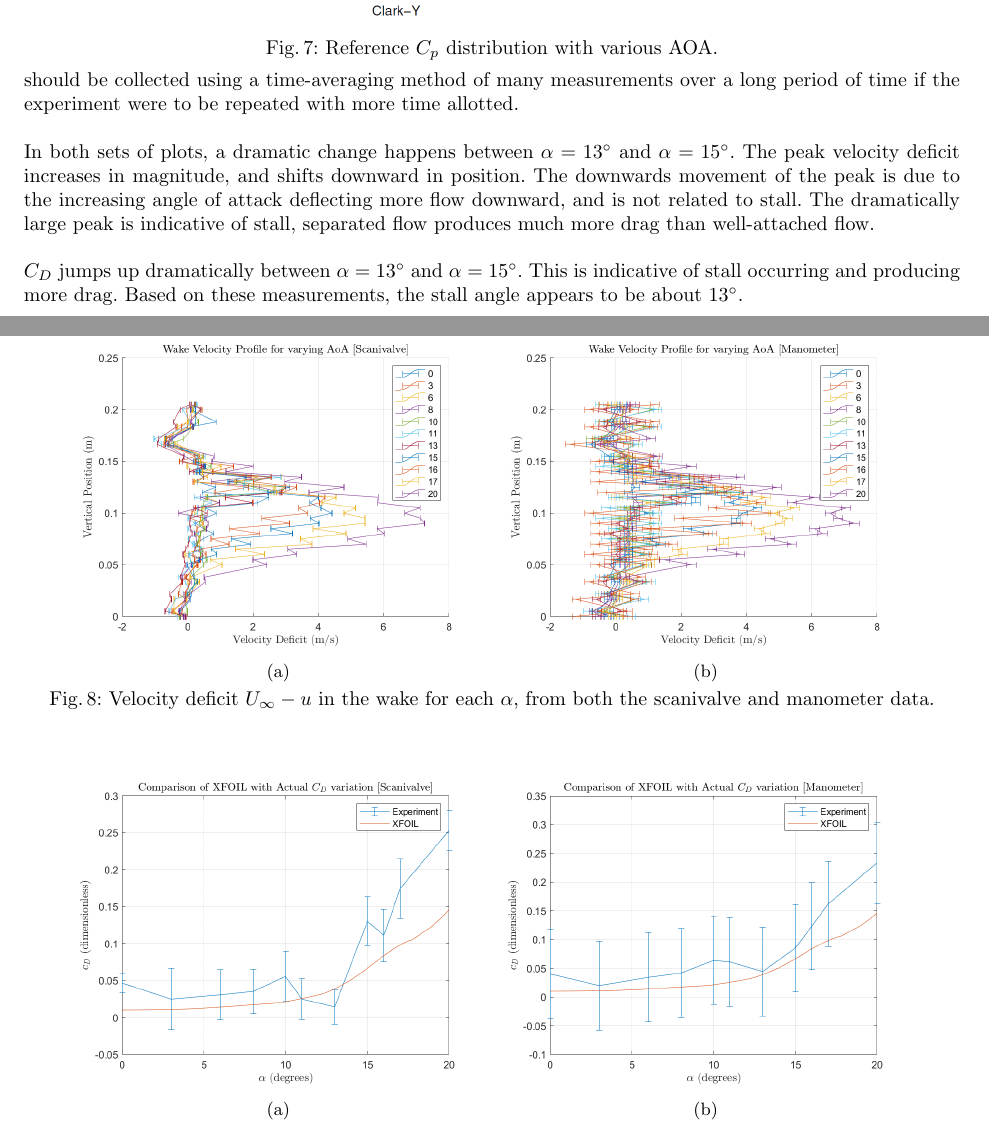
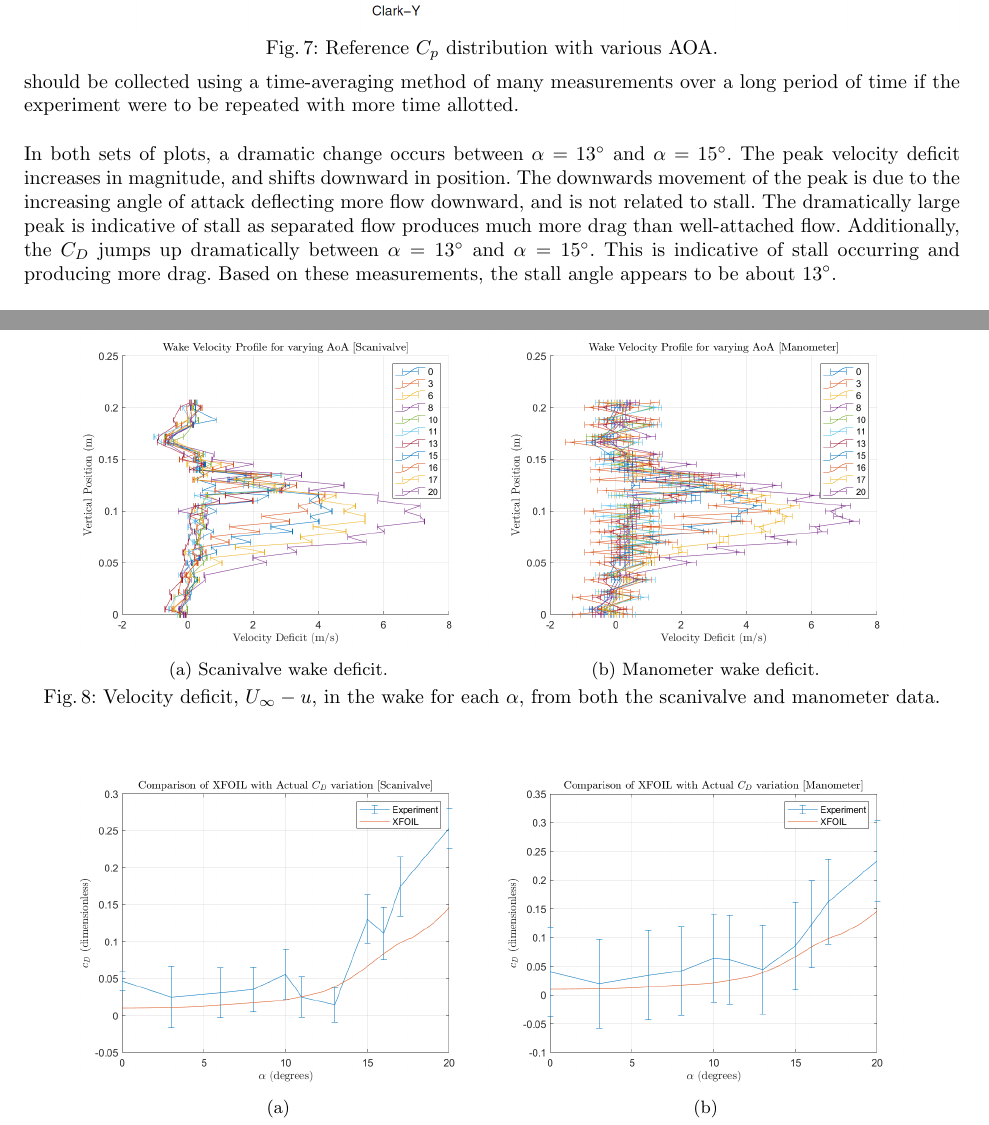
Before and after one commit to AER303-2021F/airfoil, a LaTeX thesis (source_latex/main.tex): two parts of pages 9 and 10 of 46, joined at a grey line, cut so that both start at the same text. Compiled offline with pdfLaTeX.

Commit message:
MAIN: Wake analysis changes.

```diff
--- a/source_latex/main.tex
+++ b/source_latex/main.tex
@@ -459,10 +459,7 @@ Wake velocities are obtained from total pressure measurements in the wake to det
 The shape of the wake velocity distributions are consistent with theory, indicating that the airfoil only disturbs flow near it, and that the velocity profile going off to infinity approaches the freestream velocity. It should be noted that the wake velocity profiles, especially for $\alpha$ near and around stall, exhibit time-varying effects such as vortex shedding not captured by the static measurements of this experiment. The large jagged fluctuations in the observed data are an artifact of the measurement process. The wake velocity distributions should be collected using a time-averaging method of many measurements over a long period of time if the experiment were to be repeated with more time allotted.\newline
 
 \noindent
-In both sets of plots, a dramatic change happens between $\alpha = 13^\circ$ and $\alpha = 15 ^\circ$. The peak velocity deficit increases in magnitude, and shifts downward in position. The downwards movement of the peak is due to the increasing angle of attack deflecting more flow downward, and is not related to stall. The dramatically large peak is indicative of stall, separated flow produces much more drag than well-attached flow.\newline
-
-\noindent
-$C_D$ jumps up dramatically between $\alpha = 13^\circ$ and $\alpha = 15 ^\circ$. This is indicative of stall occurring and producing more drag. Based on these measurements, the stall angle appears to be about $13^\circ$.\newline
+In both sets of plots, a dramatic change occurs between $\alpha = 13^\circ$ and $\alpha = 15 ^\circ$. The peak velocity deficit increases in magnitude, and shifts downward in position. The downwards movement of the peak is due to the increasing angle of attack deflecting more flow downward, and is not related to stall. The dramatically large peak is indicative of stall as separated flow produces much more drag than well-attached flow. Additionally, the $C_D$ jumps up dramatically between $\alpha = 13^\circ$ and $\alpha = 15 ^\circ$. This is indicative of stall occurring and producing more drag. Based on these measurements, the stall angle appears to be about $13^\circ$.\newline
 
 \noindent
 Both sets of measurements agree with XFOIL, both in terms of predicting stall angle, as well as the general shape of the $C_D$ curve. Error bars overlap the simulation data for most of the datapoints, suggesting good measurements and a good estimation of error. The manometer error bars are larger than those of the scanivalve, due to many sources of error in the scanivalve not being accounted for.\newline
@@ -472,16 +469,16 @@ Both sets of measurements agree with XFOIL, both in terms of predicting stall an
     \begin{subfigure}[b]{0.45\textwidth}
          \centering
          \includegraphics[width=\textwidth]{figures/scanivalve_wake_velocities.png}
-          \caption{}
+          \caption{Scanivalve wake deficit.}
          \label{fig:scanivalve_wake_velocity}
      \end{subfigure}
      \begin{subfigure}[b]{0.45\textwidth}
          \centering
          \includegraphics[width=\textwidth]{figures/manometer_wake_velocities.png}
-         \caption{}
+         \caption{Manometer wake deficit.}
          \label{fig:manometer_wake_velocity}
      \end{subfigure}
-    \caption{Velocity deficit $U_\infty - u$ in the wake for each $\alpha$, from both the scanivalve and manometer data.}
+    \caption{Velocity deficit, $U_\infty - u$, in the wake for each $\alpha$, from both the scanivalve and manometer data.}
     \label{fig:wake_velocities}
 \end{figure}
 
```
Also changed, not shown: source_latex/main.tex (2 more changed lines).
